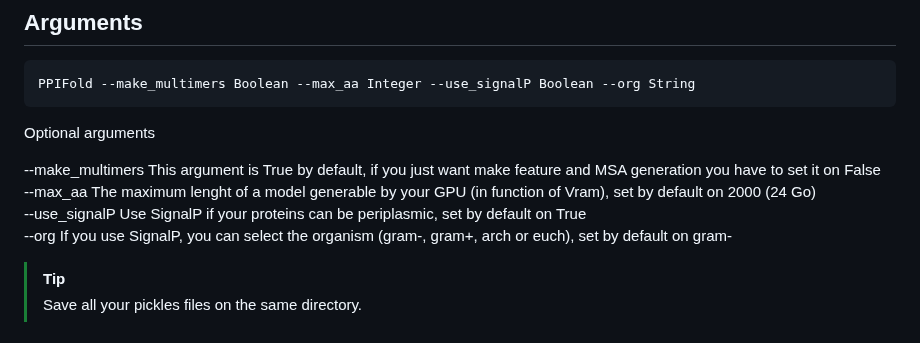
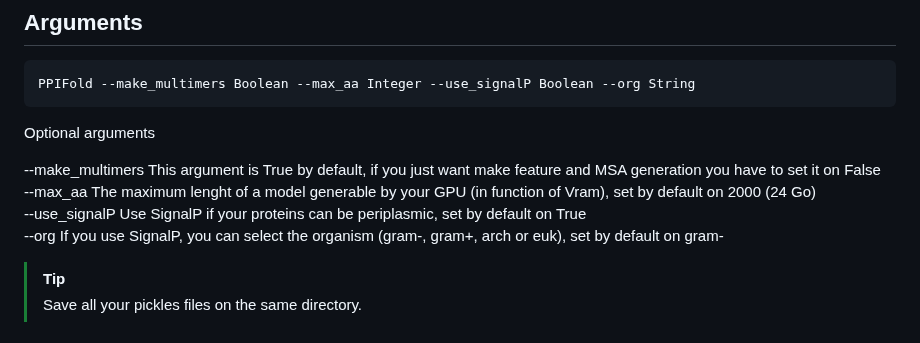
Before and after one commit to Qrouger/PPIFold, a Markdown page: README.md, the part around the change. Drawn GitHub-style.

```diff
--- a/README.md
+++ b/README.md
@@ -90,7 +90,7 @@ Optional arguments
 --make_multimers This argument is True by default, if you just want make feature and MSA generation you have to set it on False <br>
 --max_aa The maximum lenght of a model generable by your GPU (in function of Vram), set by default on 2000 (24 Go) <br>
 --use_signalP Use SignalP if your proteins can be periplasmic, set by default on True <br>
---org If you use SignalP, you can select the organism (gram-, gram+, arch or euch), set by default on gram- <br>
+--org If you use SignalP, you can select the organism (gram-, gram+, arch or euk), set by default on gram- <br>
 
 >[!TIP]
 > Save all your pickles files on the same directory.
```
